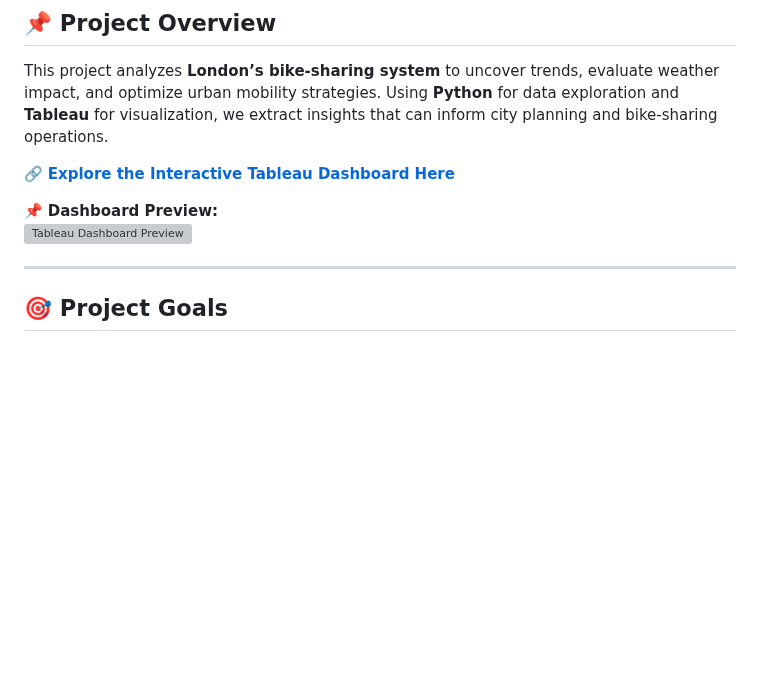
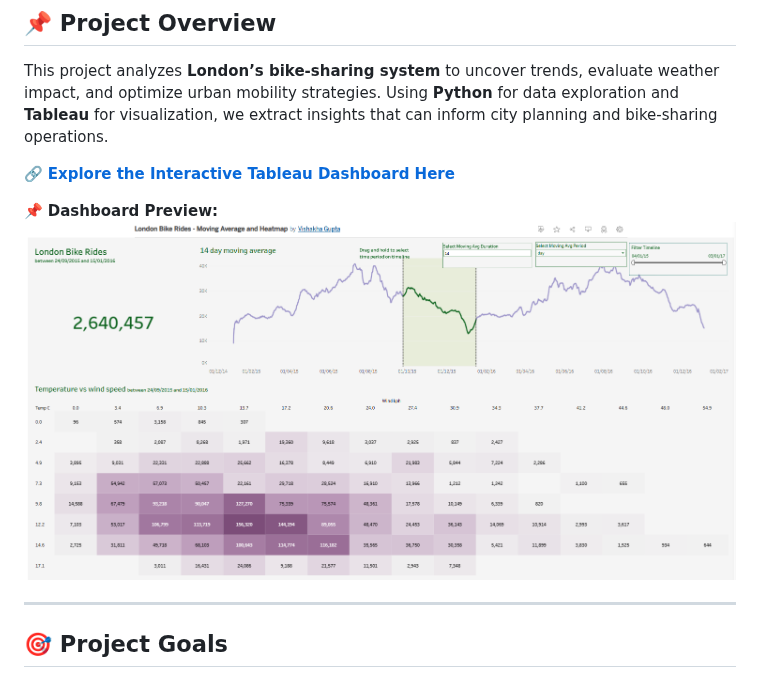
Before and after one commit to dr-vishakha-gupta/portfolio, a Markdown page: Bike_Sharing_Insights_EDA_TimeSeries/README.md, the part around the change. GitHub-like rendering; blank space fills up the shorter version; grey boxes are pictures that could not be loaded.

```diff
--- a/Bike_Sharing_Insights_EDA_TimeSeries/README.md
+++ b/Bike_Sharing_Insights_EDA_TimeSeries/README.md
@@ -6,7 +6,7 @@ This project analyzes **London’s bike-sharing system** to uncover trends, eval
 🔗 **[Explore the Interactive Tableau Dashboard Here](https://public.tableau.com/app/profile/vishakha.gupta6103/viz/LondonBikeRides-MovingAverageandHeatmap_17420715356660/Dashboard?publish=yes)**
 
 📌 **Dashboard Preview:**
-![Tableau Dashboard Preview](https://github.com/dr-vishakha-gupta/portfolio/blob/main/Bike_Sharing_Insights_EDA_TimeSeries/london_bikes.png)
+![Tableau Dashboard Preview](https://github.com/dr-vishakha-gupta/portfolio/blob/main/Bike_Sharing_Insights_EDA_TimeSeries/London_Bikes.png)
 
 ---
 
```
